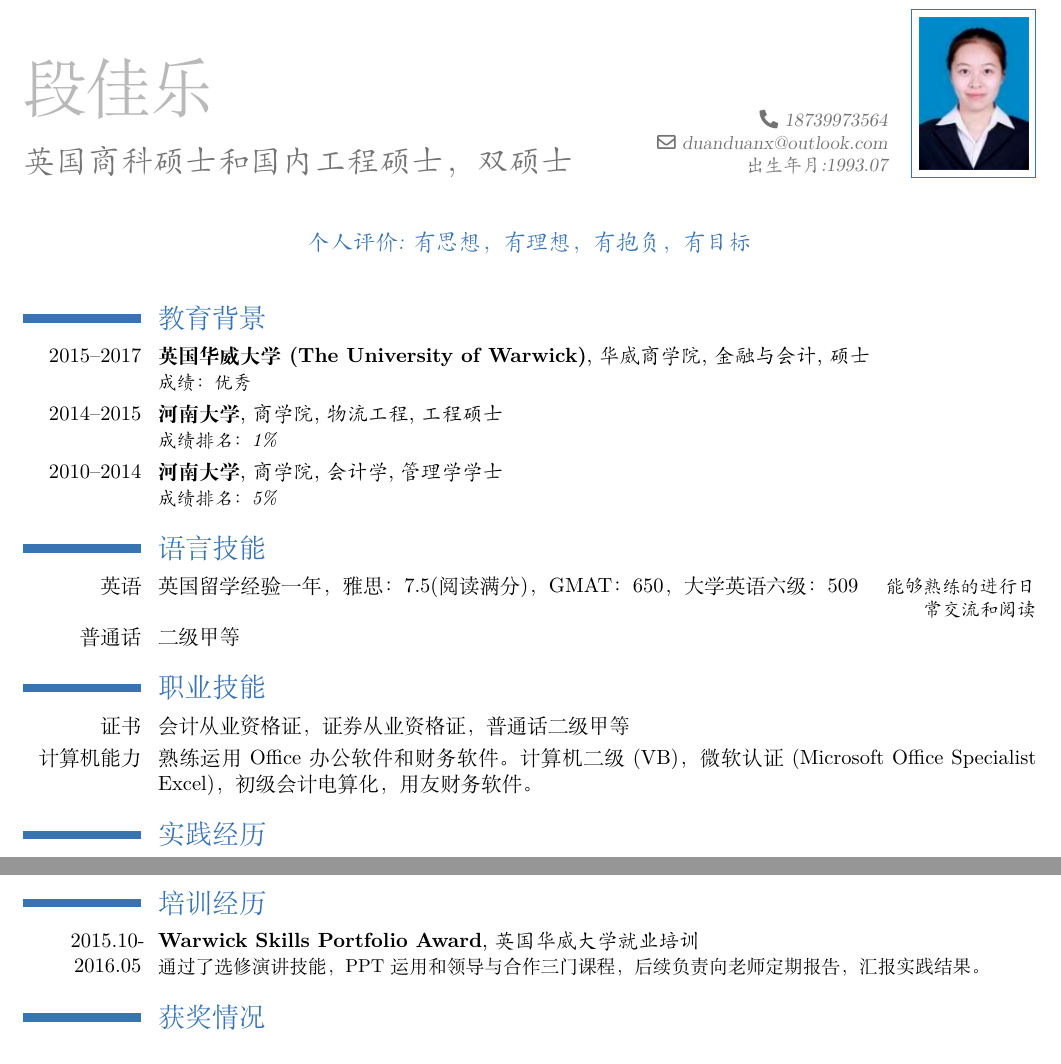
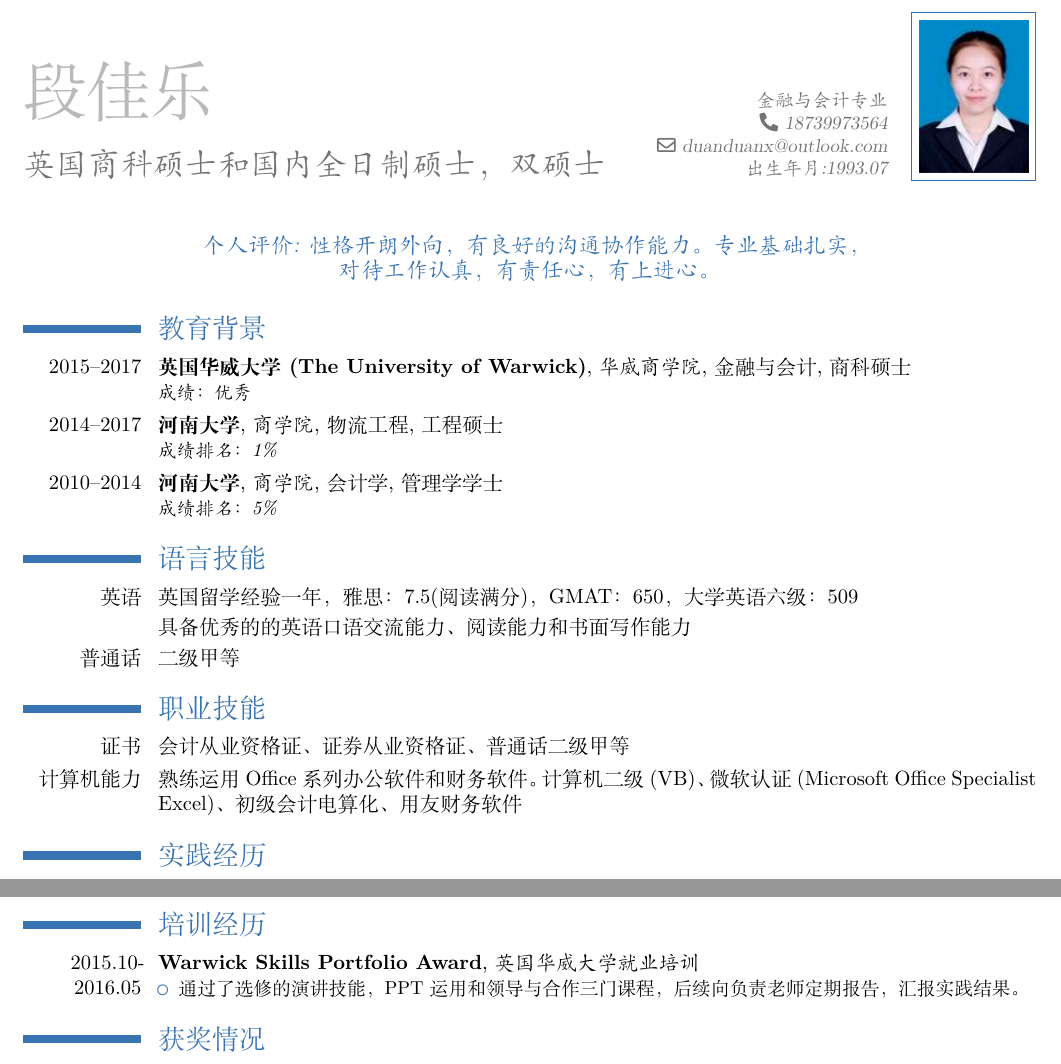
Before and after one commit to zhaobingcn/resume-djl, a LaTeX CV (main.tex): two parts of the page, joined at a grey line, cut so that both start at the same text. Compiled offline with XeLaTeX.

Commit message:
3.6.18.20

```diff
--- a/main.tex
+++ b/main.tex
@@ -10,8 +10,8 @@
 
 \firstname{段佳乐}
 \familyname{}
-\title{英国商科硕士和国内工程硕士，双硕士}
-% \address{161 avenue des cevennes}{34400 Saint}
+\title{英国商科硕士和国内全日制硕士，双硕士}
+\address{金融与会计专业}
 % \mobile{06.76.80.27.96}
 \phone{18739973564}
 % \fax{华威大学(英国)}
@@ -20,7 +20,8 @@
 \extrainfo{金融与会计专业}
 \extrainfo{出生年月:1993.07}
 \photo[60pt]{djl.png}
-\quote{个人评价: 有思想，有理想，有抱负，有目标}
+\vspace{-1em}
+\quote{个人评价: 性格开朗外向，有良好的沟通协作能力。专业基础扎实，对待工作认真，有责任心，有上进心。}
 \makeatletter
 \renewcommand*{\bibliographyitemlabel}{\@biblabel{\arabic{enumiv}}}
 \makeatother
@@ -31,17 +32,24 @@
 \nopagenumbers{}
 \begin{document}
 \maketitle
+\vspace{-2em}
 \section{教育背景}
-\cventry{2015--2017}{英国华威大学(The University of Warwick)}{华威商学院}{\textit{金融与会计}}{\textit{硕士}}{\textit{成绩：优秀}}{}
-\cventry{2014--2015}{河南大学}{商学院}{\textit{物流工程}}{\textit{工程硕士}}{\textit{成绩排名：1\%}}{}
-\cventry{2010--2014}{河南大学}{商学院}{\textit{会计学}}{\textit{管理学学士}}{\textit{成绩排名：5\%}}{}
+\cventry{2015--2017}{英国华威大学(The University of Warwick)}{华威商学院}{金融与会计}{商科硕士}{\textit{成绩：优秀}}{}
+\cventry{2014--2017}{河南大学}{商学院}{物流工程}{工程硕士}{\textit{成绩排名：1\%  }}
+\cventry{2010--2014}{河南大学}{商学院}{会计学}{管理学学士}{\textit{成绩排名：5\%}}{}
 
 \section{语言技能}
-\cvitemwithcomment{英语}{英国留学经验一年，雅思：7.5(阅读满分)，GMAT：650，大学英语六级：509}{能够熟练的进行日常交流和阅读}
+\cvitemwithcomment{英语}{英国留学经验一年，雅思：7.5(阅读满分)，GMAT：650，大学英语六级：509}{}
+\cvitem{}{具备优秀的的英语口语交流能力、阅读能力和书面写作能力}
+
 \cvitemwithcomment{普通话}{二级甲等}{}
+% \begin{itemize}%
+% \item Achievement 1;
+% \item Achievement 2, with sub-achievements:
+% \end{itemize}
 
 \section{职业技能}
-\cvline{证书}{会计从业资格证，证券从业资格证，普通话二级甲等}
-\cvline{计算机能力}{熟练运用Office办公软件和财务软件。计算机二级(VB)，微软认证(Microsoft Office Specialist Excel)，初级会计电算化，用友财务软件。}
+\cvline{证书}{会计从业资格证、证券从业资格证、普通话二级甲等}
+\cvline{计算机能力}{熟练运用Office系列办公软件和财务软件。计算机二级(VB)、微软认证(Microsoft Office Specialist Excel)、初级会计电算化、用友财务软件}
 
 \section{实践经历}
@@ -56,5 +82,9 @@
 \section{培训经历}
-\cventry{2015.10-2016.05}{Warwick Skills Portfolio Award}{英国华威大学就业培训}{}{}{通过了选修演讲技能，PPT运用和领导与合作三门课程，后续负责向老师定期报告，汇报实践结果。}
+\cventry{2015.10-2016.05}{Warwick Skills Portfolio Award}{英国华威大学就业培训}{}{}{
+\begin{itemize}
+	\item 通过了选修的演讲技能，PPT运用和领导与合作三门课程，后续向负责老师定期报告，汇报实践结果。
+\end{itemize}
+}
 
 \section{获奖情况}
 \cvline{2015}{研究生学业奖学金}
```
Also changed, not shown: main.tex (28 more changed lines), 1 other file.
